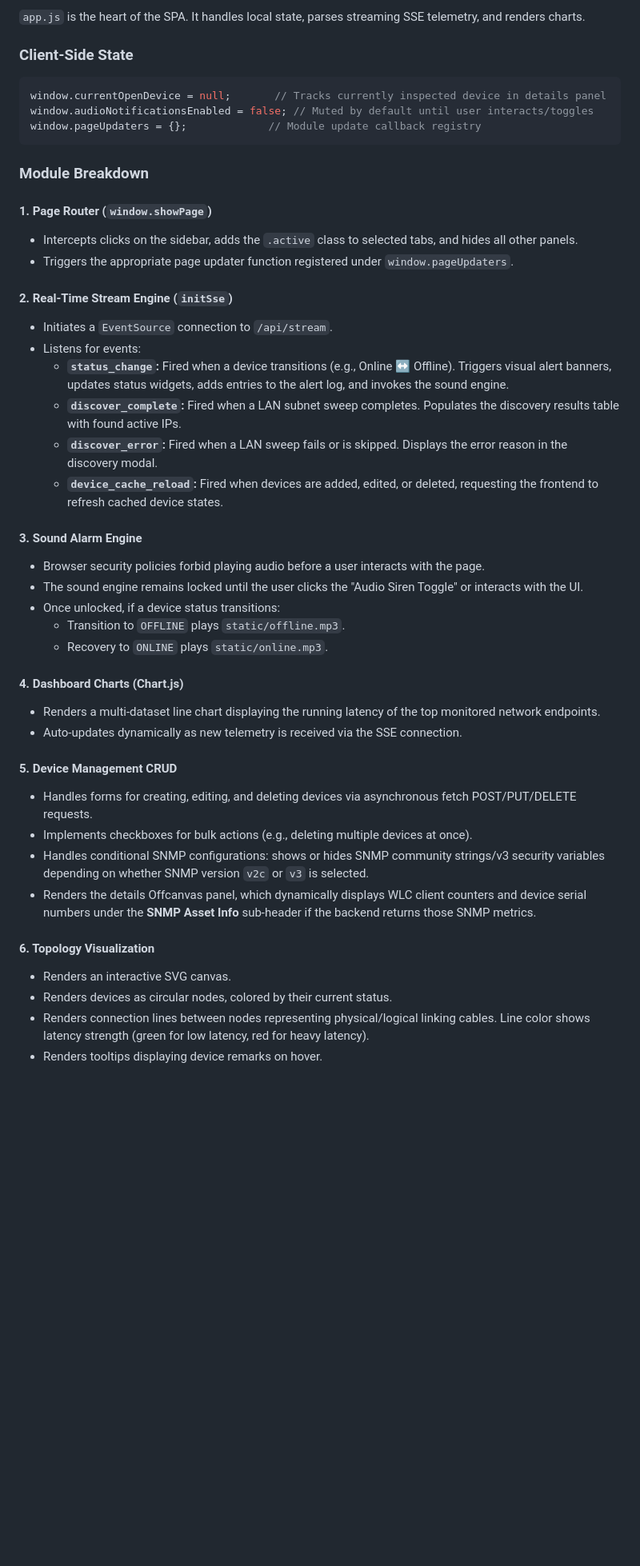
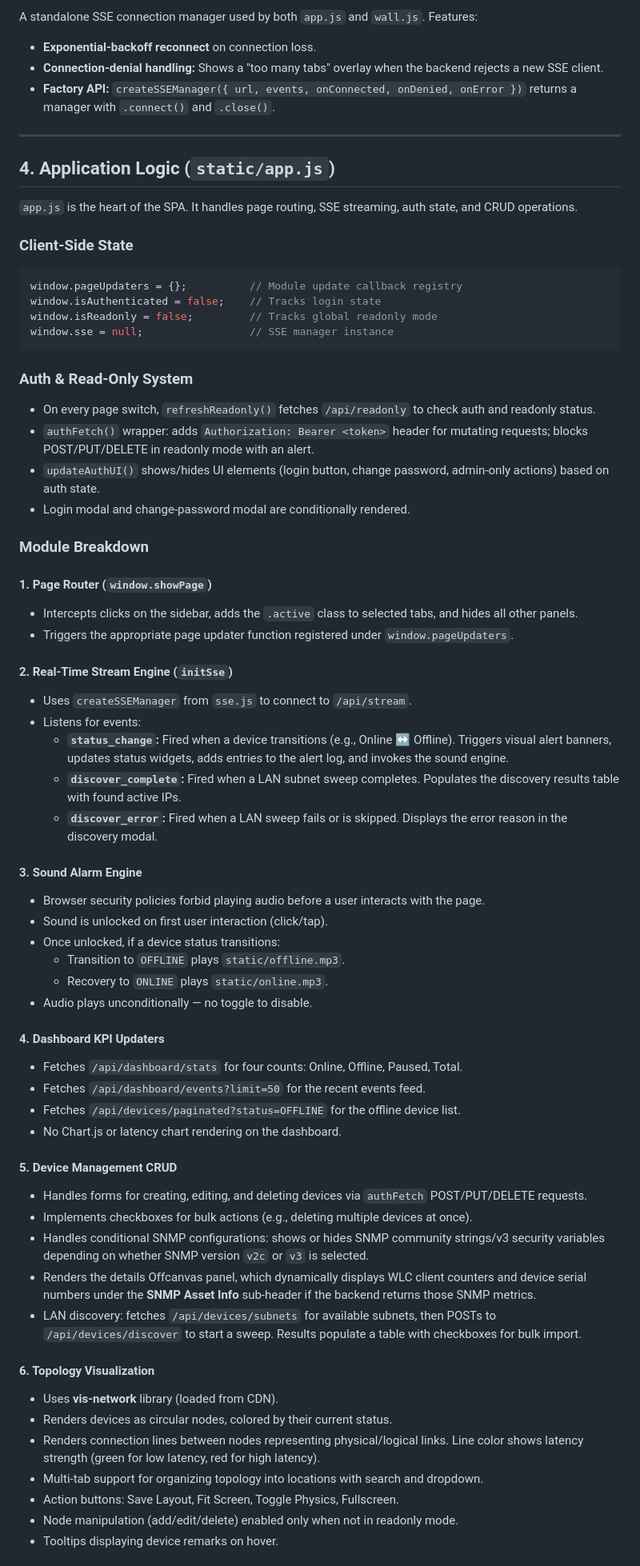
Before and after one commit to unkthexvii/network-monitor, a Markdown page: docs/frontend.md, the part around one of its changes. Shown at 80% size. Drawn GitHub-style; blank space fills up the shorter version.

````diff
--- a/docs/frontend.md
+++ b/docs/frontend.md
@@ -59,12 +64,28 @@ The UI enforces a modern, dark, glassmorphic dashboard theme.
 
-`app.js` is the heart of the SPA. It handles local state, parses streaming SSE telemetry, and renders charts.
+A standalone SSE connection manager used by both `app.js` and `wall.js`. Features:
+- **Exponential-backoff reconnect** on connection loss.
+- **Connection-denial handling:** Shows a "too many tabs" overlay when the backend rejects a new SSE client.
+- **Factory API:** `createSSEManager({ url, events, onConnected, onDenied, onError })` returns a manager with `.connect()` and `.close()`.
+
+---
+
+## 4. Application Logic (`static/app.js`)
+
+`app.js` is the heart of the SPA. It handles page routing, SSE streaming, auth state, and CRUD operations.
 
 ### Client-Side State
 ```javascript
-window.currentOpenDevice = null;       // Tracks currently inspected device in details panel
-window.audioNotificationsEnabled = false; // Muted by default until user interacts/toggles
-window.pageUpdaters = {};             // Module update callback registry
+window.pageUpdaters = {};          // Module update callback registry
+window.isAuthenticated = false;    // Tracks login state
+window.isReadonly = false;         // Tracks global readonly mode
+window.sse = null;                 // SSE manager instance
 ```
+
+### Auth & Read-Only System
+- On every page switch, `refreshReadonly()` fetches `/api/readonly` to check auth and readonly status.
+- `authFetch()` wrapper: adds `Authorization: Bearer <token>` header for mutating requests; blocks POST/PUT/DELETE in readonly mode with an alert.
+- `updateAuthUI()` shows/hides UI elements (login button, change password, admin-only actions) based on auth state.
+- Login modal and change-password modal are conditionally rendered.
 
 ### Module Breakdown
 
@@ -73,33 +94,39 @@ window.pageUpdaters = {};             // Module update callback registry
 - Triggers the appropriate page updater function registered under `window.pageUpdaters`.
 
 #### 2. Real-Time Stream Engine (`initSse`)
-- Initiates a `EventSource` connection to `/api/stream`.
+- Uses `createSSEManager` from `sse.js` to connect to `/api/stream`.
 - Listens for events:
   - **`status_change`:** Fired when a device transitions (e.g., Online ↔ Offline). Triggers visual alert banners, updates status widgets, adds entries to the alert log, and invokes the sound engine.
   - **`discover_complete`:** Fired when a LAN subnet sweep completes. Populates the discovery results table with found active IPs.
   - **`discover_error`:** Fired when a LAN sweep fails or is skipped. Displays the error reason in the discovery modal.
-  - **`device_cache_reload`:** Fired when devices are added, edited, or deleted, requesting the frontend to refresh cached device states.
 
 #### 3. Sound Alarm Engine
 - Browser security policies forbid playing audio before a user interacts with the page.
-- The sound engine remains locked until the user clicks the "Audio Siren Toggle" or interacts with the UI.
+- Sound is unlocked on first user interaction (click/tap).
 - Once unlocked, if a device status transitions:
   - Transition to `OFFLINE` plays `static/offline.mp3`.
   - Recovery to `ONLINE` plays `static/online.mp3`.
+- Audio plays unconditionally — no toggle to disable.
 
-#### 4. Dashboard Charts (Chart.js)
-- Renders a multi-dataset line chart displaying the running latency of the top monitored network endpoints.
-- Auto-updates dynamically as new telemetry is received via the SSE connection.
+#### 4. Dashboard KPI Updaters
+- Fetches `/api/dashboard/stats` for four counts: Online, Offline, Paused, Total.
+- Fetches `/api/dashboard/events?limit=50` for the recent events feed.
+- Fetches `/api/devices/paginated?status=OFFLINE` for the offline device list.
+- No Chart.js or latency chart rendering on the dashboard.
 
 #### 5. Device Management CRUD
-- Handles forms for creating, editing, and deleting devices via asynchronous fetch POST/PUT/DELETE requests.
+- Handles forms for creating, editing, and deleting devices via `authFetch` POST/PUT/DELETE requests.
 - Implements checkboxes for bulk actions (e.g., deleting multiple devices at once).
 - Handles conditional SNMP configurations: shows or hides SNMP community strings/v3 security variables depending on whether SNMP version `v2c` or `v3` is selected.
 - Renders the details Offcanvas panel, which dynamically displays WLC client counters and device serial numbers under the **SNMP Asset Info** sub-header if the backend returns those SNMP metrics.
+- LAN discovery: fetches `/api/devices/subnets` for available subnets, then POSTs to `/api/devices/discover` to start a sweep. Results populate a table with checkboxes for bulk import.
 
 #### 6. Topology Visualization
-- Renders an interactive SVG canvas.
+- Uses **vis-network** library (loaded from CDN).
 - Renders devices as circular nodes, colored by their current status.
-- Renders connection lines between nodes representing physical/logical linking cables. Line color shows latency strength (green for low latency, red for heavy latency).
-- Renders tooltips displaying device remarks on hover.
+- Renders connection lines between nodes representing physical/logical links. Line color shows latency strength (green for low latency, red for high latency).
+- Multi-tab support for organizing topology into locations with search and dropdown.
+- Action buttons: Save Layout, Fit Screen, Toggle Physics, Fullscreen.
+- Node manipulation (add/edit/delete) enabled only when not in readonly mode.
+- Tooltips displaying device remarks on hover.
 
````
Also changed, not shown: other parts of docs/frontend.md (+36 -26 lines), docs/backend.md (+11 -9 lines), docs/overview.md (+12 -7 lines).
